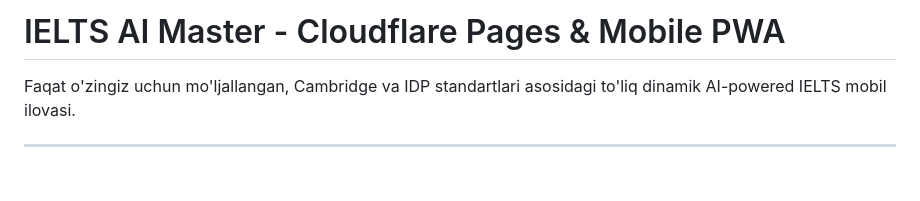
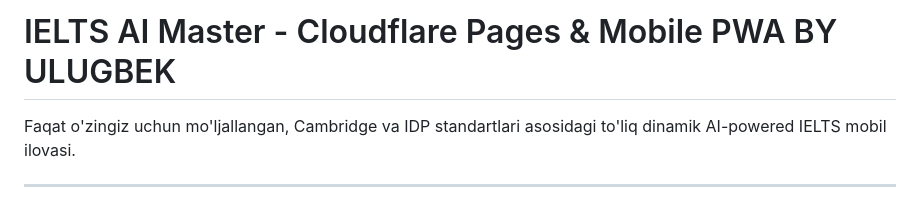
Before and after one commit to UlugbekMahkamov/ielts-ai-master, a Markdown page: README.md, the part around the change. Rendered like a GitHub page; blank space fills up the shorter version.

```diff
--- a/README.md
+++ b/README.md
@@ -1,4 +1,4 @@
-# IELTS AI Master - Cloudflare Pages & Mobile PWA
+# IELTS AI Master - Cloudflare Pages & Mobile PWA BY ULUGBEK
 
 Faqat o'zingiz uchun mo'ljallangan, Cambridge va IDP standartlari asosidagi to'liq dinamik AI-powered IELTS mobil ilovasi.
 
```
